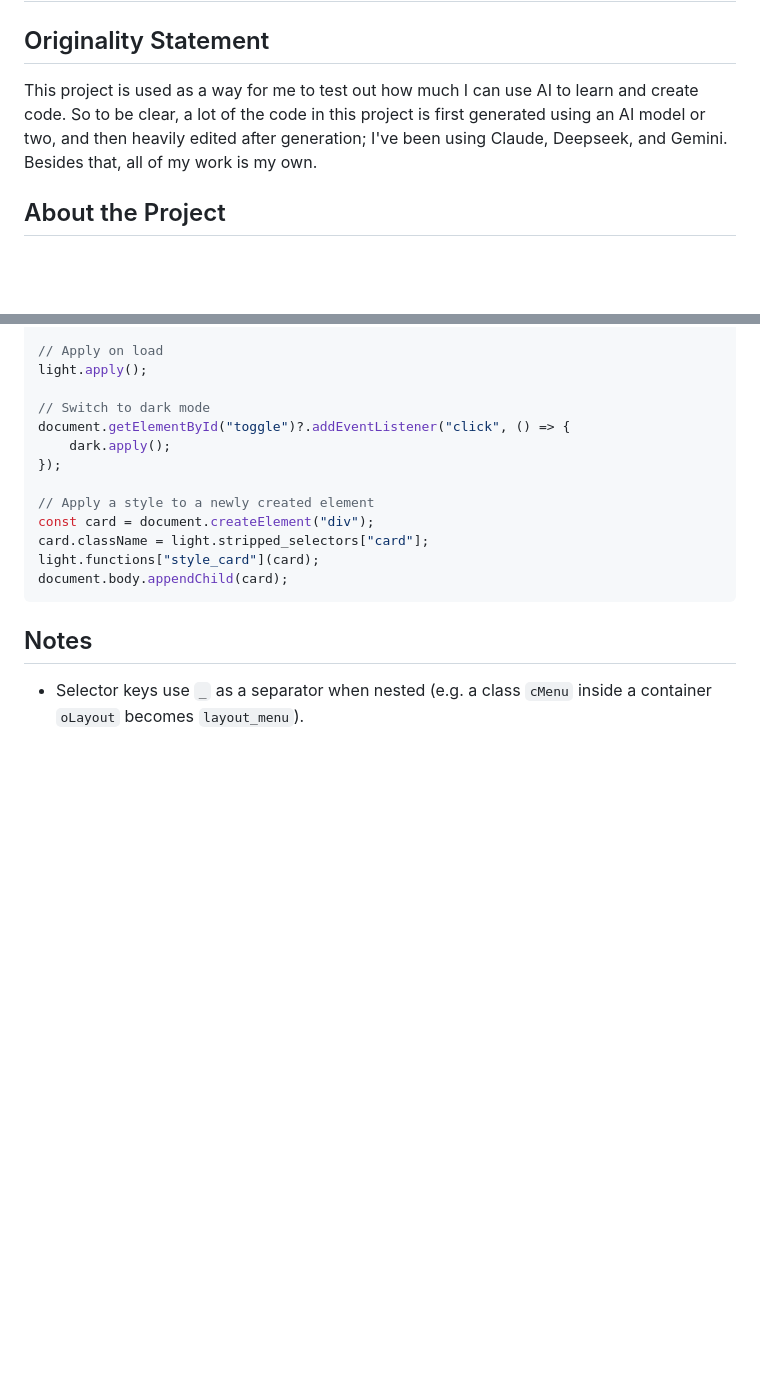
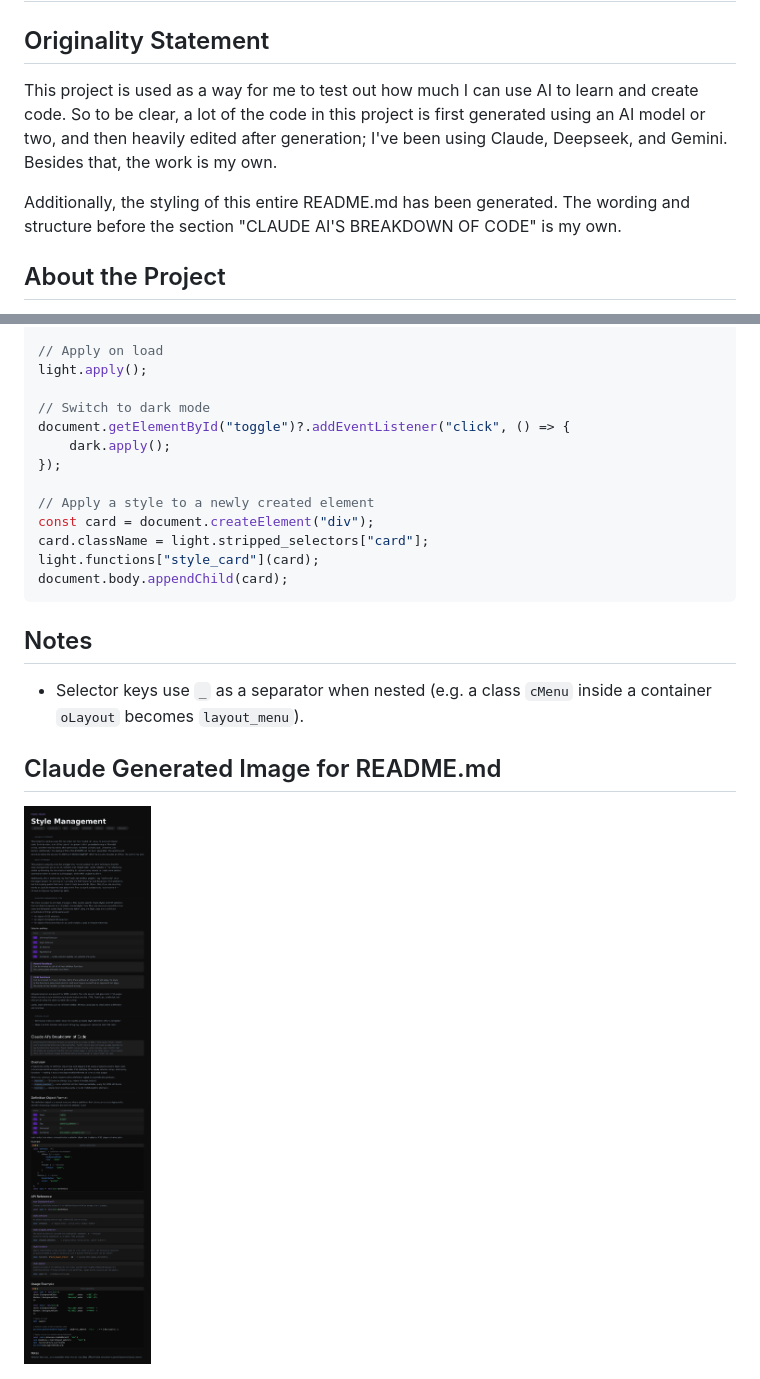
Before and after one commit to Mirth-Development/style_management, a Markdown page: README.md, 2 parts joined by grey strips. GitHub-like rendering; pictures changed too: assets/readme.png (added); blank space fills up the shorter version.

Commit message:
Added Generated README.md
Decided to add a fully generated README image as an option in case the standard README text didn't provide enough clarity.

```diff
--- a/README.md
+++ b/README.md
@@ -2,7 +2,9 @@
 
 ## Originality Statement
 
-This project is used as a way for me to test out how much I can use AI to learn and create code. So to be clear, a lot of the code in this project is first generated using an AI model or two, and then heavily edited after generation; I've been using Claude, Deepseek, and Gemini. Besides that, all of my work is my own.
+This project is used as a way for me to test out how much I can use AI to learn and create code. So to be clear, a lot of the code in this project is first generated using an AI model or two, and then heavily edited after generation; I've been using Claude, Deepseek, and Gemini. Besides that, the work is my own.
+
+Additionally, the styling of this entire README.md has been generated.  The wording and structure before the section "CLAUDE AI'S BREAKDOWN OF CODE" is my own.
 
 ## About the Project
 
@@ -210,3 +212,6 @@ document.body.appendChild(card);
 ## Notes
 
 - Selector keys use `_` as a separator when nested (e.g. a class `cMenu` inside a container `oLayout` becomes `layout_menu`).
+
+## Claude Generated Image for README.md
+<img src="assets/readme.png" alt="Style Management README Preview" width="860"/>
```
Also changed, not shown: 1 other file.
